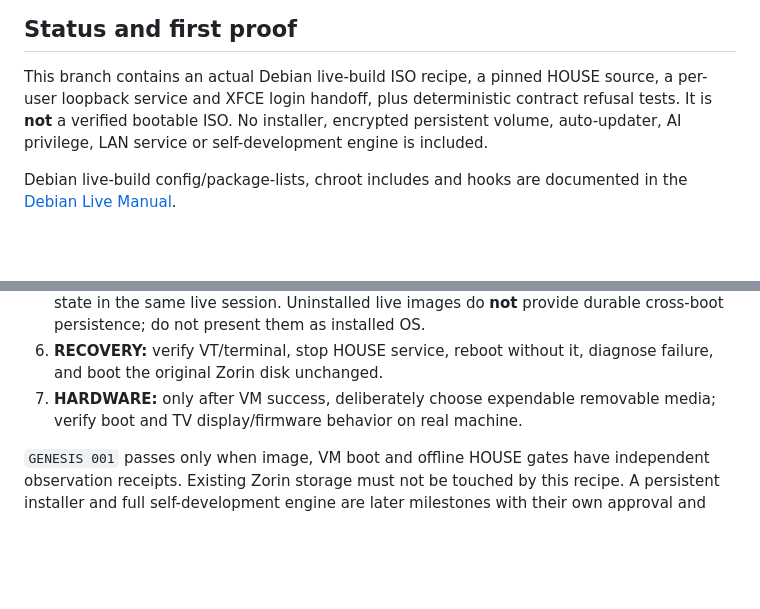
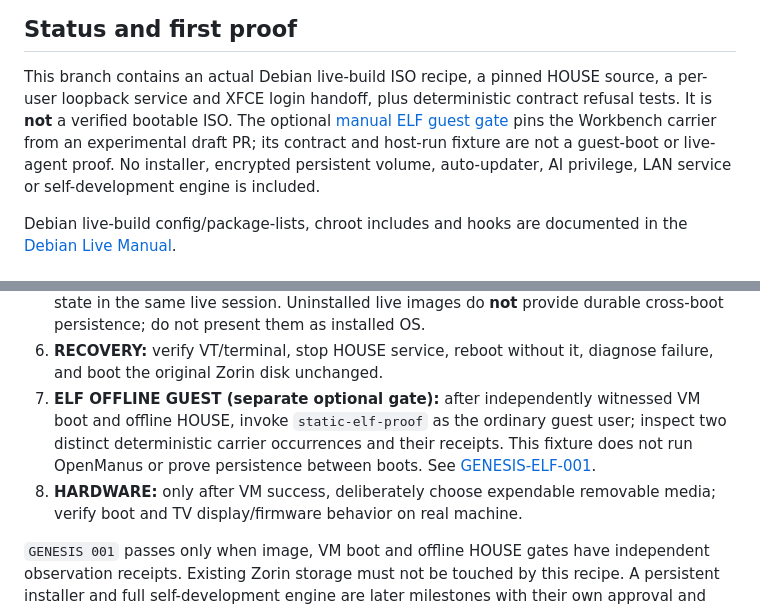
Before and after one commit to the-static-collective/static-os, a Markdown page: docs/GENESIS-001.md, 2 parts joined by grey strips. Drawn GitHub-style; blank space fills up the shorter version.

Commit message:
docs(genesis): cross-link ELF guest experiment without promoting ISO claims

```diff
--- a/docs/GENESIS-001.md
+++ b/docs/GENESIS-001.md
@@ -4,7 +4,7 @@
 
 This branch contains an actual Debian live-build ISO recipe, a pinned HOUSE source,
 a per-user loopback service and XFCE login handoff, plus deterministic contract
-refusal tests. It is **not** a verified bootable ISO. No installer, encrypted
+refusal tests. It is **not** a verified bootable ISO. The optional [manual ELF guest gate](GENESIS-ELF-001.md) pins the Workbench carrier from an experimental draft PR; its contract and host-run fixture are not a guest-boot or live-agent proof. No installer, encrypted
 persistent volume, auto-updater, AI privilege, LAN service or self-development
 engine is included.
 
@@ -58,7 +58,8 @@ hardware operation have not yet been tested.
    provide durable cross-boot persistence; do not present them as installed OS.
 6. **RECOVERY:** verify VT/terminal, stop HOUSE service, reboot without it,
    diagnose failure, and boot the original Zorin disk unchanged.
-7. **HARDWARE:** only after VM success, deliberately choose expendable removable
+7. **ELF OFFLINE GUEST (separate optional gate):** after independently witnessed VM boot and offline HOUSE, invoke `static-elf-proof` as the ordinary guest user; inspect two distinct deterministic carrier occurrences and their receipts. This fixture does not run OpenManus or prove persistence between boots. See [GENESIS-ELF-001](GENESIS-ELF-001.md).
+8. **HARDWARE:** only after VM success, deliberately choose expendable removable
    media; verify boot and TV display/firmware behavior on real machine.
 
 `GENESIS 001` passes only when image, VM boot and offline HOUSE gates have
```
